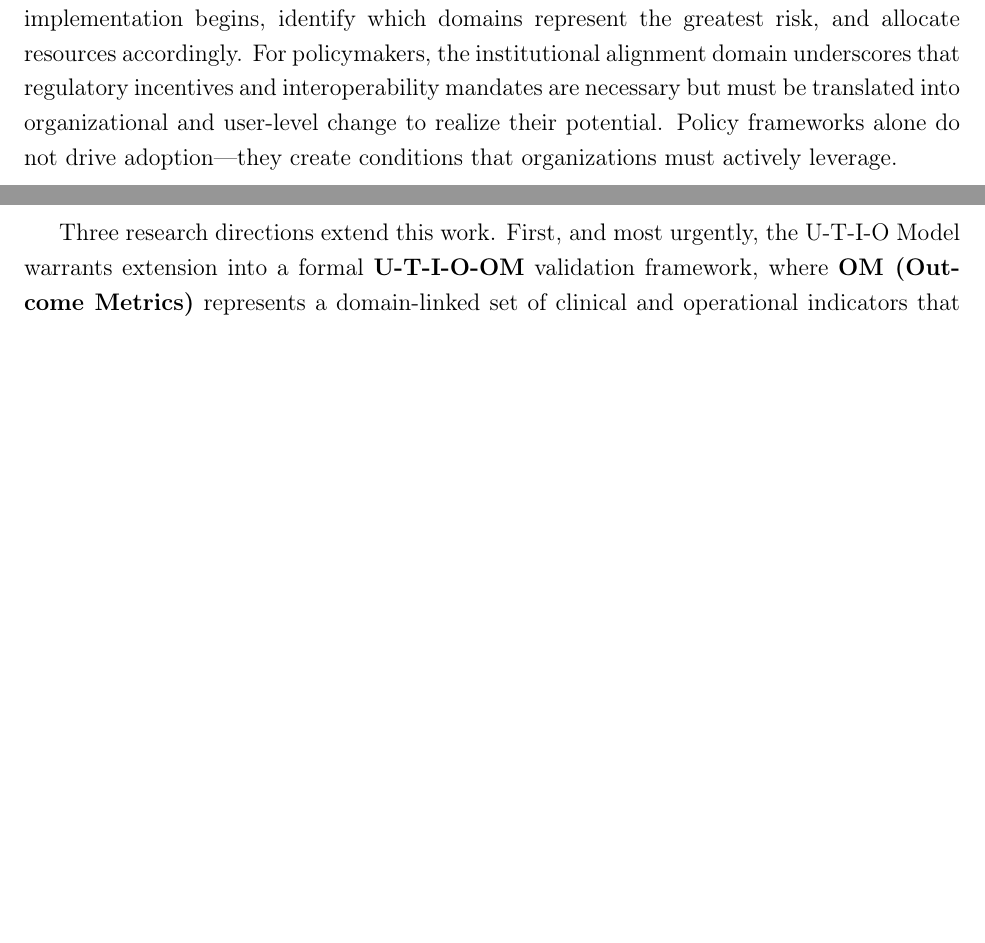
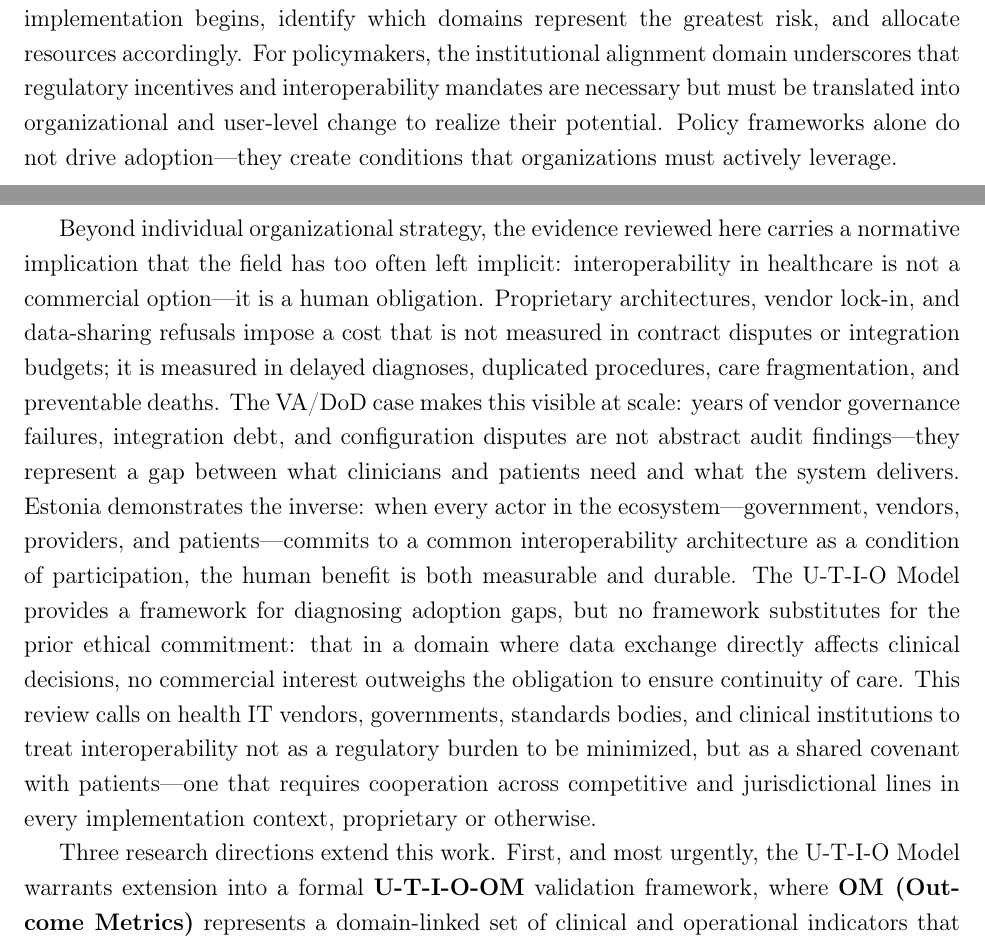
Before and after one commit to dradams-lab/ehealth-adoption-systematic-review, a LaTeX paper (manuscript/main.tex, which reads manuscript/sections/conclusion.tex): two parts of pages 22 and 23 of 50, joined at a grey line, cut so that both start at the same text, the shorter picture padded with empty space. Compiled offline with pdfLaTeX.

Commit message:
Add normative cooperation argument to conclusion; add S3/S4 supplements; full quantitative audit

```diff
--- a/manuscript/sections/conclusion.tex
+++ b/manuscript/sections/conclusion.tex
@@ -5,6 +5,8 @@ This study addressed why eHealth adoption succeeds in some contexts and falls sh
 The findings are unambiguous on one point: no single domain determines adoption outcomes in isolation. Technical interoperability—often treated as the primary challenge in health IT—is necessary but demonstrably insufficient. Estonia's success reflects near-perfect alignment across all four U-T-I-O domains: a legally mandated, technically mature, institutionally supported, and organizationally executed national system. The VA/DoD experience illustrates the opposite: strong institutional mandate and substantial technical investment have not compensated for realised gaps in user readiness, technical interoperability, and organizational execution.
 
 For healthcare leaders and system architects, the U-T-I-O Model provides a structured diagnostic tool. Organizations can assess their readiness profile across each domain before implementation begins, identify which domains represent the greatest risk, and allocate resources accordingly. For policymakers, the institutional alignment domain underscores that regulatory incentives and interoperability mandates are necessary but must be translated into organizational and user-level change to realize their potential. Policy frameworks alone do not drive adoption—they create conditions that organizations must actively leverage.
+
+Beyond individual organizational strategy, the evidence reviewed here carries a normative implication that the field has too often left implicit: interoperability in healthcare is not a commercial option—it is a human obligation. Proprietary architectures, vendor lock-in, and data-sharing refusals impose a cost that is not measured in contract disputes or integration budgets; it is measured in delayed diagnoses, duplicated procedures, care fragmentation, and preventable deaths. The VA/DoD case makes this visible at scale: years of vendor governance failures, integration debt, and configuration disputes are not abstract audit findings—they represent a gap between what clinicians and patients need and what the system delivers. Estonia demonstrates the inverse: when every actor in the ecosystem—government, vendors, providers, and patients—commits to a common interoperability architecture as a condition of participation, the human benefit is both measurable and durable. The U-T-I-O Model provides a framework for diagnosing adoption gaps, but no framework substitutes for the prior ethical commitment: that in a domain where data exchange directly affects clinical decisions, no commercial interest outweighs the obligation to ensure continuity of care. This review calls on health IT vendors, governments, standards bodies, and clinical institutions to treat interoperability not as a regulatory burden to be minimized, but as a shared covenant with patients—one that requires cooperation across competitive and jurisdictional lines in every implementation context, proprietary or otherwise.
 
 Three research directions extend this work. First, and most urgently, the U-T-I-O Model warrants extension into a formal \textbf{U-T-I-O-OM} validation framework, where \textbf{OM (Outcome Metrics)} represents a domain-linked set of clinical and operational indicators that establish whether high U-T-I-O alignment produces measurable patient benefit. Candidate lagging indicators for each domain include:
 \begin{itemize}
```
